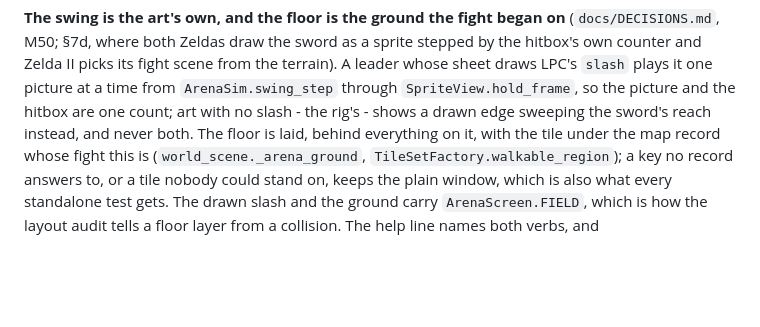
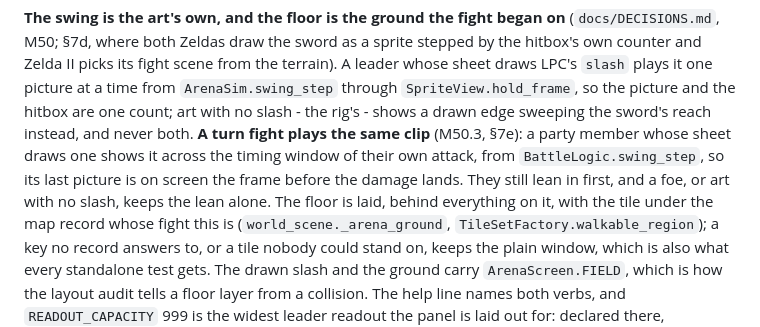
Before and after one commit to Ali0600/rpg-template, a Markdown page: CLAUDE.md, the part around the change. GitHub-like rendering; blank space fills up the shorter version.

```diff
--- a/CLAUDE.md
+++ b/CLAUDE.md
@@ -639,7 +639,10 @@ M50; §7d, where both Zeldas draw the sword as a sprite stepped by the hitbox's
 II picks its fight scene from the terrain). A leader whose sheet draws LPC's `slash` plays it one
 picture at a time from `ArenaSim.swing_step` through `SpriteView.hold_frame`, so the picture and the
 hitbox are one count; art with no slash - the rig's - shows a drawn edge sweeping the sword's reach
-instead, and never both. The floor is laid, behind everything on it, with the tile under the map
+instead, and never both. **A turn fight plays the same clip** (M50.3, §7e): a party member whose sheet
+draws one shows it across the timing window of their own attack, from `BattleLogic.swing_step`, so its
+last picture is on screen the frame before the damage lands. They still lean in first, and a foe, or art
+with no slash, keeps the lean alone. The floor is laid, behind everything on it, with the tile under the map
 record whose fight this is (`world_scene._arena_ground`, `TileSetFactory.walkable_region`); a key no
 record answers to, or a tile nobody could stand on, keeps the plain window, which is also what every
 standalone test gets. The drawn slash and the ground carry `ArenaScreen.FIELD`, which is how the
```
Also changed, not shown: README.md (+4 -4 lines), docs/images/battle.png.
